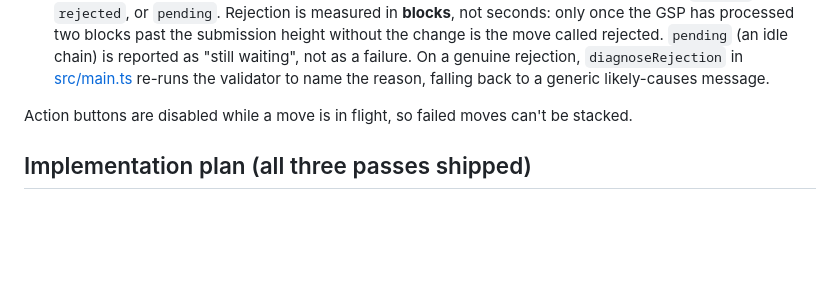
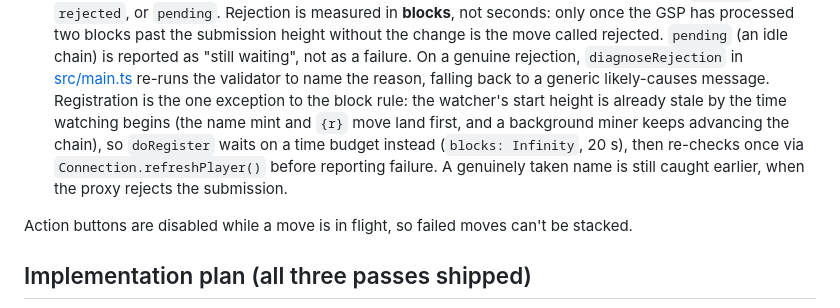
Before and after one commit to EdwardAThomson/xaya-roguelike-frontend, a Markdown page: docs/PARITY_AND_ERRORS.md, the part around the change. Rendered like a GitHub page; blank space fills up the shorter version.

Commit message:
docs(sweep): note registration's time-budget exception to the block-based rejection rule (2026-09-03) [skip ci]

```diff
--- a/docs/PARITY_AND_ERRORS.md
+++ b/docs/PARITY_AND_ERRORS.md
@@ -85,6 +85,14 @@ layers:
   failure. On a genuine rejection, `diagnoseRejection` in
   [src/main.ts](../src/main.ts) re-runs the validator to name the
   reason, falling back to a generic likely-causes message.
+  Registration is the one exception to the block rule: the watcher's
+  start height is already stale by the time watching begins (the name
+  mint and `{r}` move land first, and a background miner keeps
+  advancing the chain), so `doRegister` waits on a time budget instead
+  (`blocks: Infinity`, 20 s), then re-checks once via
+  `Connection.refreshPlayer()` before reporting failure. A genuinely
+  taken name is still caught earlier, when the proxy rejects the
+  submission.
 
 Action buttons are disabled while a move is in flight, so failed moves
 can't be stacked.
```
